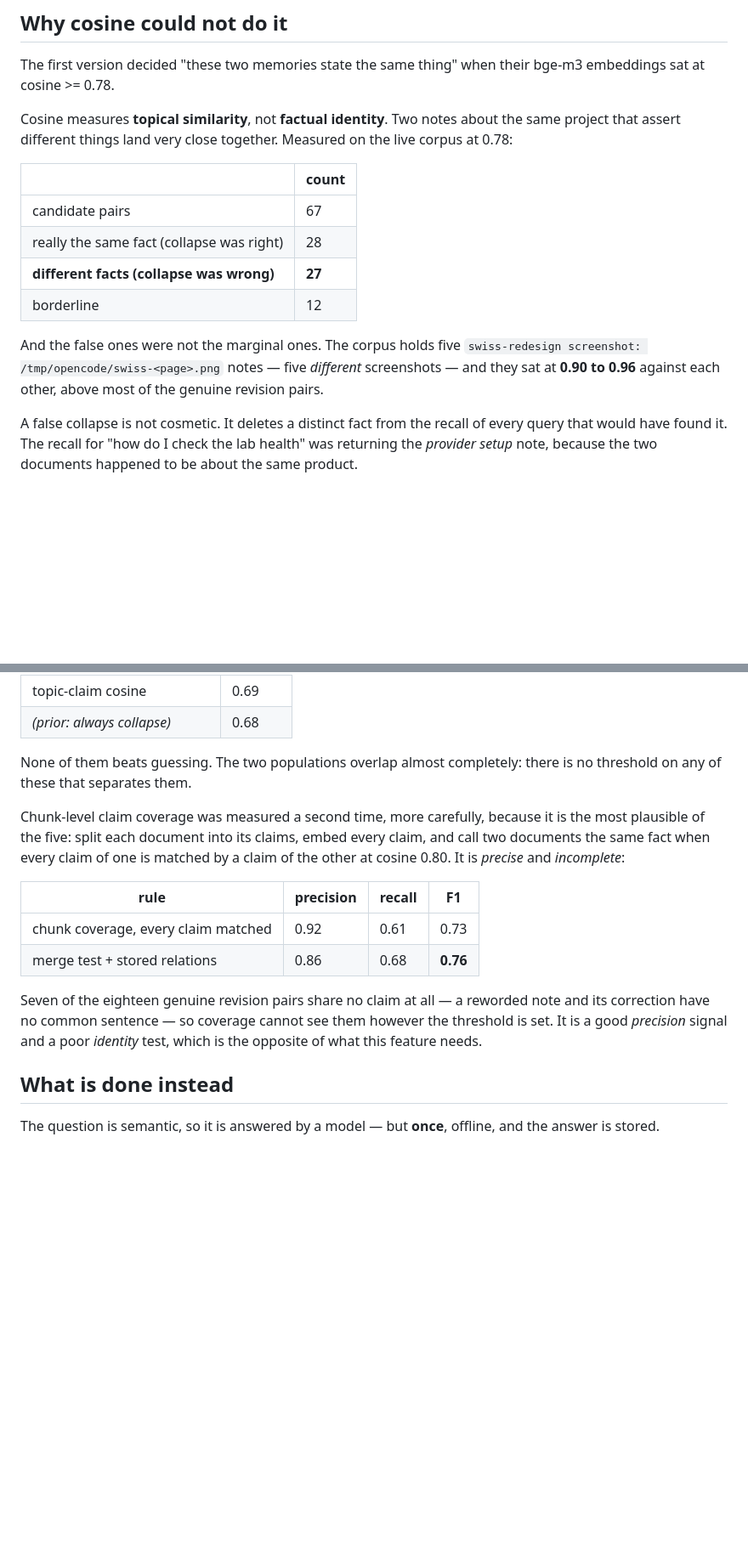
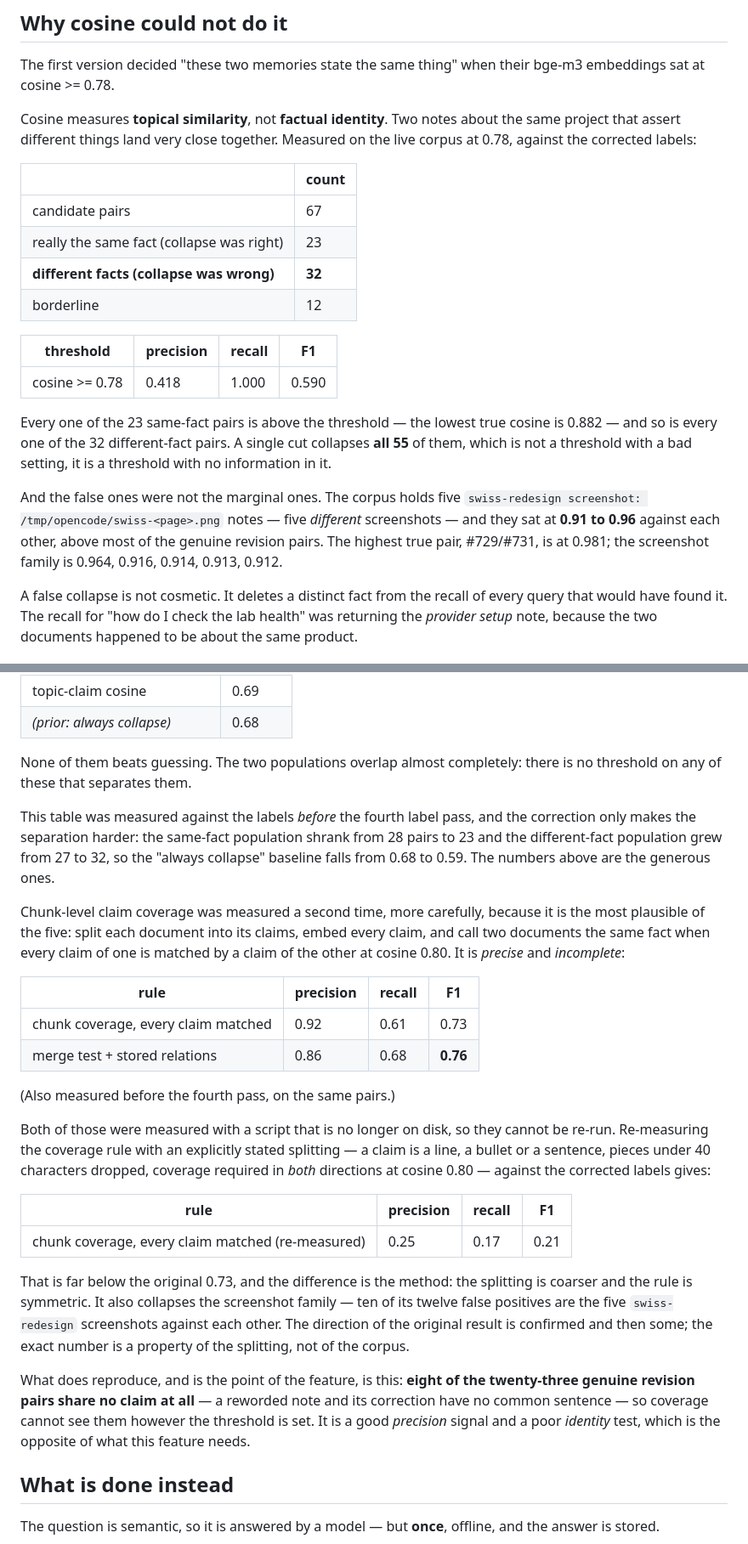
Before and after one commit to ktypez/minimem, a Markdown page: docs/same-fact.md, 2 parts joined by grey strips. Shown at 85% size. Rendered like a GitHub page; blank space fills up the shorter version.

Commit message:
docs(same-fact): re-measure the baselines against the corrected labels
The cosine baseline was quoted with the pre-correction label counts. Against
the corrected labels it is worse than it looked: at 0.78 every one of the 23
same-fact pairs is above the threshold (the lowest true cosine is 0.882) and
so is every one of the 32 different-fact pairs, so a single cut collapses
all 55 - precision 0.418, recall 1.000, F1 0.590. The screenshots are the
top false positives at 0.91-0.96; the highest true pair is 0.981.

The lexical-feature table and the chunk-coverage numbers were measured with
a script that is no longer on disk, so they are marked as not re-runnable.
The coverage rule re-measured with an explicitly stated splitting gives
0.25/0.17/0.21 and collapses the screenshot family, and the point of the
feature reproduces: eight of the twenty-three same-fact pairs share no claim
at all, so coverage cannot see them however the threshold is set.

```diff
--- a/docs/same-fact.md
+++ b/docs/same-fact.md
@@ -19,19 +19,29 @@ bge-m3 embeddings sat at cosine >= 0.78.
 
 Cosine measures **topical similarity**, not **factual identity**. Two notes
 about the same project that assert different things land very close together.
-Measured on the live corpus at 0.78:
+Measured on the live corpus at 0.78, against the corrected labels:
 
 | | count |
 |---|---|
 | candidate pairs | 67 |
-| really the same fact (collapse was right) | 28 |
-| **different facts (collapse was wrong)** | **27** |
+| really the same fact (collapse was right) | 23 |
+| **different facts (collapse was wrong)** | **32** |
 | borderline | 12 |
+
+| threshold | precision | recall | F1 |
+|---|---|---|---|
+| cosine >= 0.78 | 0.418 | 1.000 | 0.590 |
+
+Every one of the 23 same-fact pairs is above the threshold — the lowest true
+cosine is 0.882 — and so is every one of the 32 different-fact pairs. A
+single cut collapses **all 55** of them, which is not a threshold with a bad
+setting, it is a threshold with no information in it.
 
 And the false ones were not the marginal ones. The corpus holds five
 `swiss-redesign screenshot: /tmp/opencode/swiss-<page>.png` notes — five
-*different* screenshots — and they sat at **0.90 to 0.96** against each other,
-above most of the genuine revision pairs.
+*different* screenshots — and they sat at **0.91 to 0.96** against each other,
+above most of the genuine revision pairs. The highest true pair, #729/#731,
+is at 0.981; the screenshot family is 0.964, 0.916, 0.914, 0.913, 0.912.
 
 A false collapse is not cosmetic. It deletes a distinct fact from the recall of
 every query that would have found it. The recall for "how do I check the lab
@@ -55,6 +65,12 @@ deterministic features over the same 67 hand-labelled pairs:
 None of them beats guessing. The two populations overlap almost completely:
 there is no threshold on any of these that separates them.
 
+This table was measured against the labels *before* the fourth label pass,
+and the correction only makes the separation harder: the same-fact
+population shrank from 28 pairs to 23 and the different-fact population grew
+from 27 to 32, so the "always collapse" baseline falls from 0.68 to 0.59. The
+numbers above are the generous ones.
+
 Chunk-level claim coverage was measured a second time, more carefully, because
 it is the most plausible of the five: split each document into its claims,
 embed every claim, and call two documents the same fact when every claim of
@@ -66,10 +82,30 @@ one is matched by a claim of the other at cosine 0.80. It is *precise* and
 | chunk coverage, every claim matched | 0.92 | 0.61 | 0.73 |
 | merge test + stored relations | 0.86 | 0.68 | **0.76** |
 
-Seven of the eighteen genuine revision pairs share no claim at all — a
-reworded note and its correction have no common sentence — so coverage
-cannot see them however the threshold is set. It is a good *precision* signal
-and a poor *identity* test, which is the opposite of what this feature needs.
+(Also measured before the fourth pass, on the same pairs.)
+
+Both of those were measured with a script that is no longer on disk, so they
+cannot be re-run. Re-measuring the coverage rule with an explicitly stated
+splitting — a claim is a line, a bullet or a sentence, pieces under 40
+characters dropped, coverage required in *both* directions at cosine 0.80 —
+against the corrected labels gives:
+
+| rule | precision | recall | F1 |
+|---|---|---|---|
+| chunk coverage, every claim matched (re-measured) | 0.25 | 0.17 | 0.21 |
+
+That is far below the original 0.73, and the difference is the method: the
+splitting is coarser and the rule is symmetric. It also collapses the
+screenshot family — ten of its twelve false positives are the five
+`swiss-redesign` screenshots against each other. The direction of the
+original result is confirmed and then some; the exact number is a property
+of the splitting, not of the corpus.
+
+What does reproduce, and is the point of the feature, is this: **eight of the
+twenty-three genuine revision pairs share no claim at all** — a reworded note
+and its correction have no common sentence — so coverage cannot see them
+however the threshold is set. It is a good *precision* signal and a poor
+*identity* test, which is the opposite of what this feature needs.
 
 ## What is done instead
 
```
